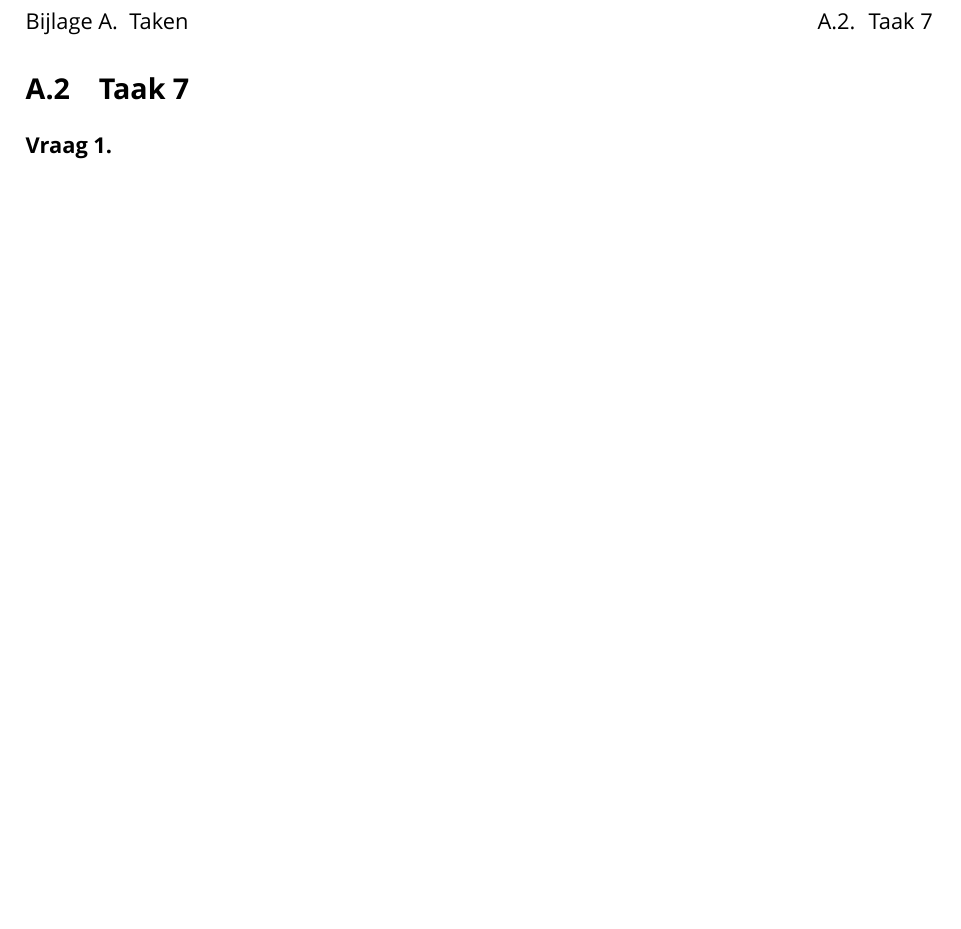
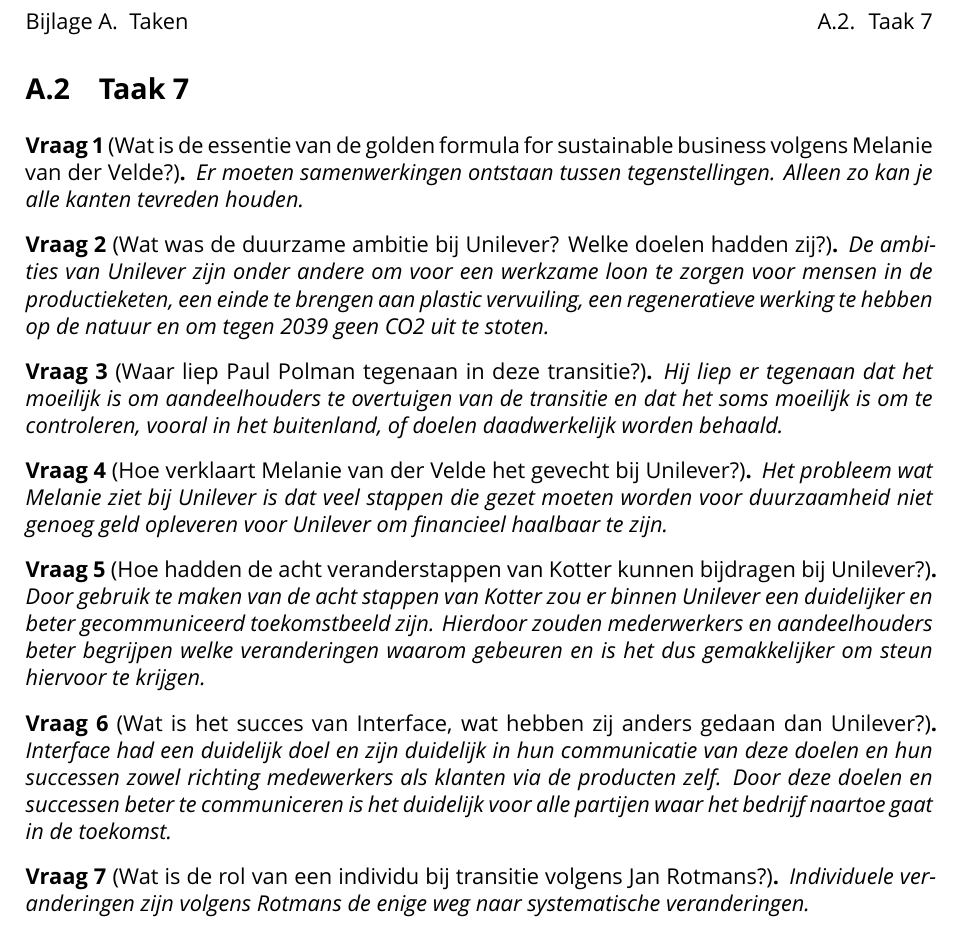
Before and after one commit to jordyslagter/circulaire-impact, a LaTeX document (report/main.tex, which reads report/appendix/taken.tex): part of page 14 of 14, cut so that both start at the same text, the shorter picture padded with empty space. Compiled offline with XeLaTeX; a missing font is replaced by an installed copy or a similar font.

Commit message:
Taak 7
Taak 7 toegevoegd aan bijlagen.

```diff
--- a/report/appendix/taken.tex
+++ b/report/appendix/taken.tex
@@ -57,7 +57,43 @@
 \section{Taak 7}
 
 \newtheorem{questionanswer7}{Vraag}
-\begin{questionanswer7}[]
+\begin{questionanswer7}[Wat is de essentie van de golden formula for sustainable business volgens
+Melanie van der Velde?]
 
+  Er moeten samenwerkingen ontstaan tussen tegenstellingen. Alleen zo kan je alle kanten tevreden houden.
 
 \end{questionanswer7}
+\begin{questionanswer7}[Wat was de duurzame ambitie bij Unilever? Welke doelen hadden zij?]
+
+  De ambities van Unilever zijn onder andere om voor een werkzame loon te zorgen voor mensen in de productieketen,
+  een einde te brengen aan plastic vervuiling, een regeneratieve werking te hebben op de natuur en om tegen 2039 geen CO2 uit te stoten.
+
+\end{questionanswer7}
+\begin{questionanswer7}[Waar liep Paul Polman tegenaan in deze transitie?]
+
+  Hij liep er tegenaan dat het moeilijk is om aandeelhouders te overtuigen van de transitie en dat het soms moeilijk is om te controleren,
+  vooral in het buitenland, of doelen daadwerkelijk worden behaald.
+
+\end{questionanswer7}
+\begin{questionanswer7}[Hoe verklaart Melanie van der Velde het gevecht bij Unilever?]
+
+  Het probleem wat Melanie ziet bij Unilever is dat veel stappen die gezet moeten worden voor duurzaamheid niet genoeg geld opleveren voor Unilever om financieel haalbaar te zijn.
+
+\end{questionanswer7}
+\begin{questionanswer7}[Hoe hadden de acht veranderstappen van Kotter kunnen bijdragen bij Unilever?]
+
+  Door gebruik te maken van de acht stappen van Kotter zou er binnen Unilever een duidelijker en beter gecommuniceerd toekomstbeeld zijn.
+  Hierdoor zouden mederwerkers en aandeelhouders beter begrijpen welke veranderingen waarom gebeuren en is het dus gemakkelijker om steun hiervoor te krijgen.
+
+\end{questionanswer7}
+\begin{questionanswer7}[Wat is het succes van Interface, wat hebben zij anders gedaan dan Unilever?]
+
+  Interface had een duidelijk doel en zijn duidelijk in hun communicatie van deze doelen en hun successen zowel richting medewerkers als klanten via de producten zelf.
+  Door deze doelen en successen beter te communiceren is het duidelijk voor alle partijen waar het bedrijf naartoe gaat in de toekomst.
+
+\end{questionanswer7}
+\begin{questionanswer7}[Wat is de rol van een individu bij transitie volgens Jan Rotmans?]
+
+  Individuele veranderingen zijn volgens Rotmans de enige weg naar systematische veranderingen.
+
+\end{questionanswer7}
```
